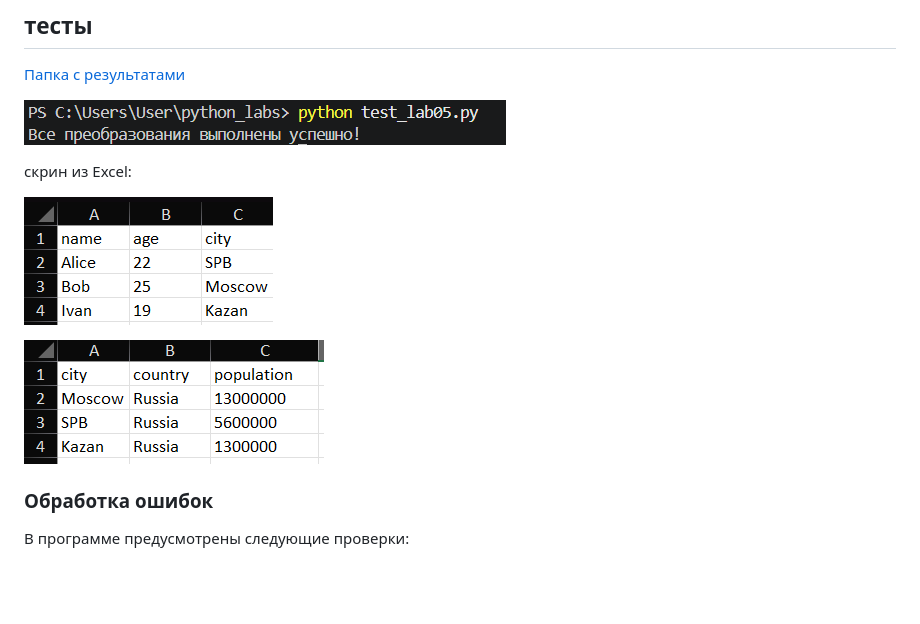
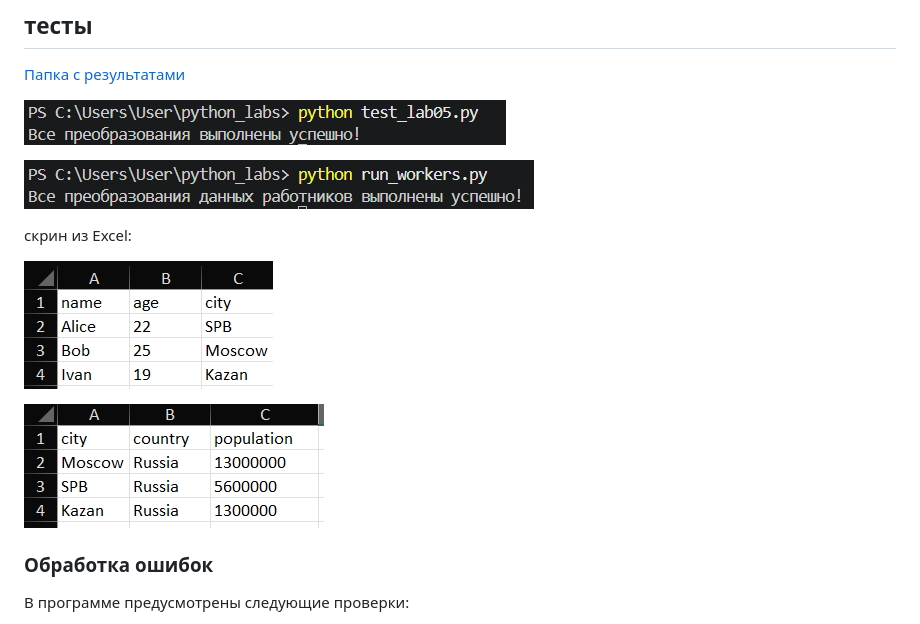
Before and after one commit to marselL228/python_labs, a Markdown page: src/lab05/README.md, the part around the change. Rendered like a GitHub page; pictures changed too: images/lab05/workers.jpg (added); blank space fills up the shorter version.

```diff
--- a/src/lab05/README.md
+++ b/src/lab05/README.md
@@ -168,11 +168,15 @@ def csv_to_xlsx(csv_path: str, xlsx_path: str) -> None:
 
 ![Скриншот запуска программы](../../images/lab05/test.jpg)
 
+![Скриншот запуска программы](../../images/lab05/workers.jpg)
+
 скрин из Excel:
 
 ![Скриншот запуска программы](../../images/lab05/xlsx.jpg)
 
 ![Скриншот запуска программы](../../images/lab05/cities.jpg)
+
+
 
 ### Обработка ошибок
 
```
Also changed, not shown: 6 other files.
